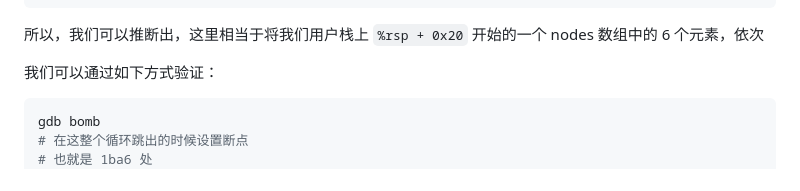
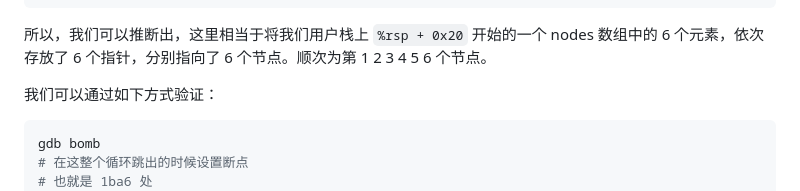
Before and after one commit to zhuozhiyongde/Introduction-to-Computer-System-2023Fall-PKU, a Markdown page: 02-Bomb-Lab/README.md, the part around the change. Drawn GitHub-style.

Commit message:
fix: typo

````diff
--- a/02-Bomb-Lab/README.md
+++ b/02-Bomb-Lab/README.md
@@ -1732,7 +1732,7 @@ for (esi = 0; esi < 6; esi++) {
 }
 ```
 
-所以，我们可以推断出，这里相当于将我们用户栈上 `%rsp + 0x20` 开始的一个 nodes 数组中的 6 个元素，依次
+所以，我们可以推断出，这里相当于将我们用户栈上 `%rsp + 0x20` 开始的一个 nodes 数组中的 6 个元素，依次存放了 6 个指针，分别指向了 6 个节点。顺次为第 1 2 3 4 5 6 个节点。
 
 我们可以通过如下方式验证：
 
````
